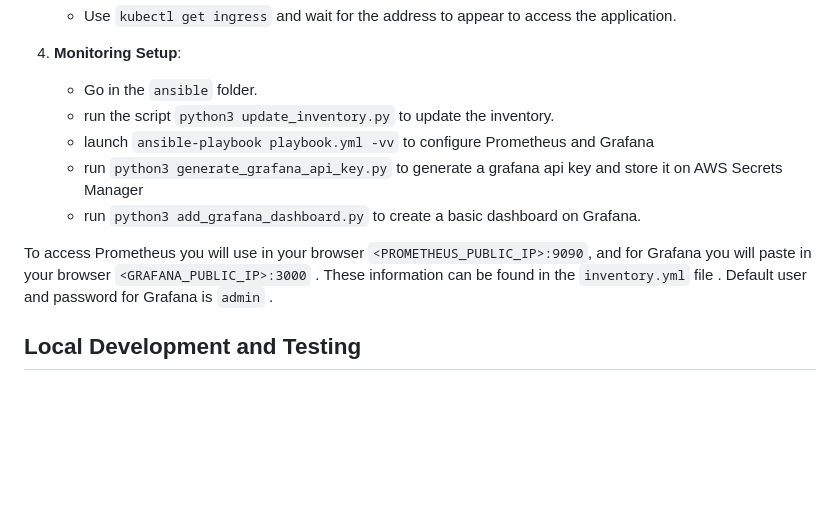
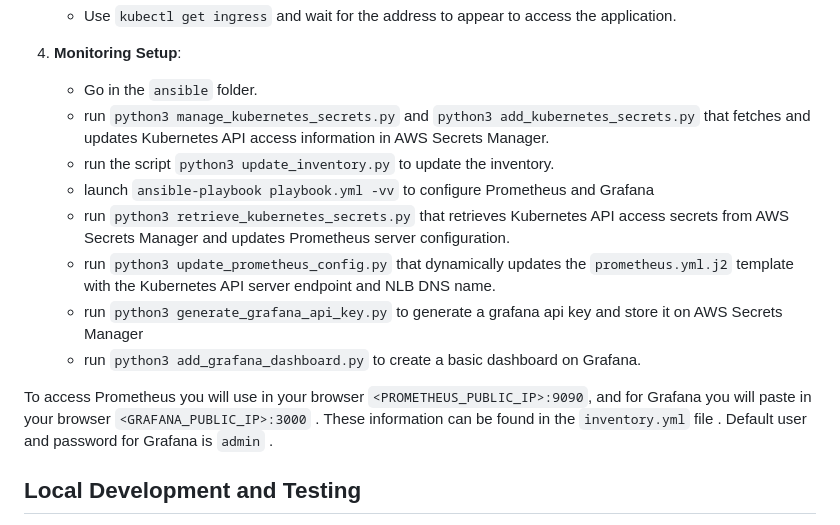
Before and after one commit to bobocuillere/DevOpsProject-FintechAPP-AWS-Terraform, a Markdown page: README.md, the part around the change. Drawn GitHub-style; blank space fills up the shorter version.

Commit message:
UPDATE READ.ME

```diff
--- a/README.md
+++ b/README.md
@@ -95,12 +95,15 @@ In the folder *k8s*
 
 4. **Monitoring Setup**:
    - Go in the `ansible` folder.
+   - run `python3 manage_kubernetes_secrets.py` and `python3 add_kubernetes_secrets.py` that fetches and updates Kubernetes API access information in AWS Secrets Manager.
    - run the script `python3 update_inventory.py` to update the inventory.
    - launch `ansible-playbook playbook.yml -vv` to configure Prometheus and Grafana
+   - run `python3 retrieve_kubernetes_secrets.py` that retrieves Kubernetes API access secrets from AWS Secrets Manager and updates Prometheus server configuration.
+   - run `python3 update_prometheus_config.py` that dynamically updates the `prometheus.yml.j2` template with the Kubernetes API server endpoint and NLB DNS name.
    - run `python3 generate_grafana_api_key.py` to generate a grafana api key and store it on AWS Secrets Manager
    - run `python3 add_grafana_dashboard.py` to create a basic dashboard on Grafana.
 
-To access Prometheus you will use in your browser `<PROMETHEUS_PUBLIC_IP>:9090`, and for Grafana you will paste in your browser  `<GRAFANA_PUBLIC_IP>:3000` .
+To access Prometheus you will use in your browser `<PROMETHEUS_PUBLIC_IP>:9090`, and for Grafana you will paste in your browser `<GRAFANA_PUBLIC_IP>:3000` .
 These information can be found in the `inventory.yml` file .
 Default user and password for Grafana is `admin` .
 
```
